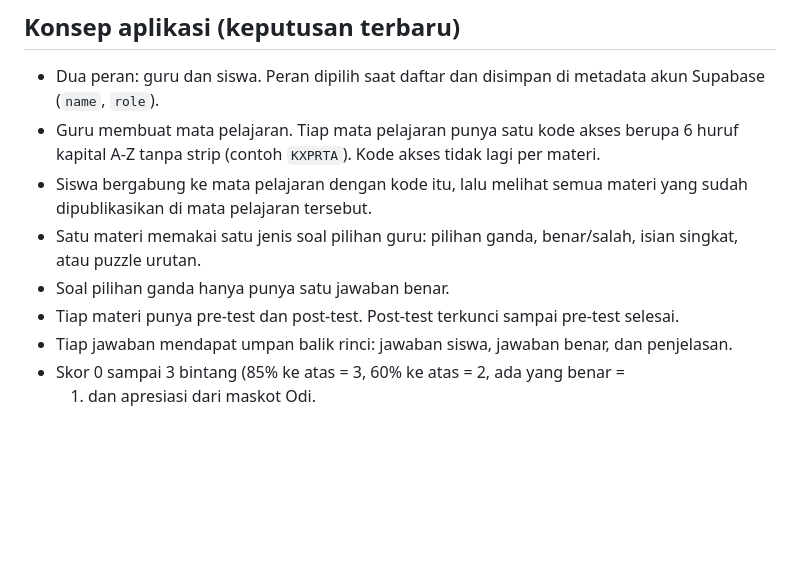
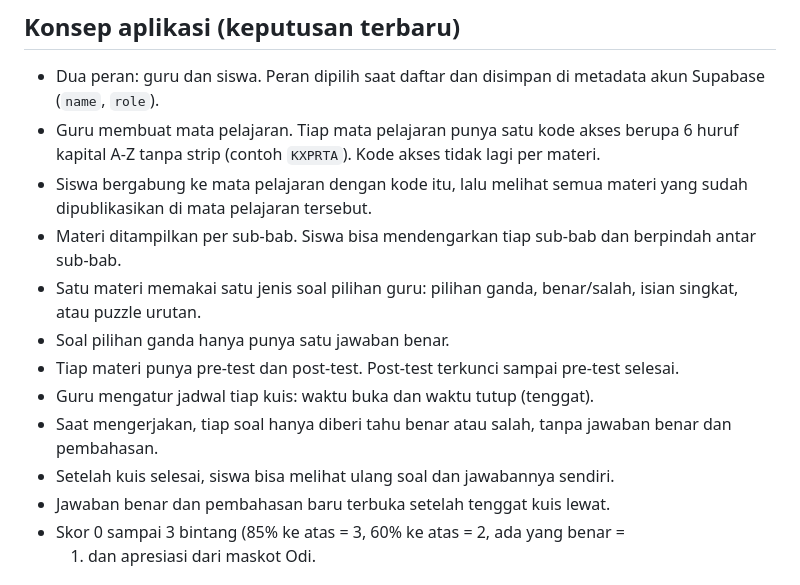
Before and after one commit to haswium/Proyek-Telematika-APREVO, a Markdown page: CLAUDE.md, the part around the change. Rendered like a GitHub page; blank space fills up the shorter version.

Commit message:
Perbarui konsep aplikasi: jadwal kuis, umpan balik, dan sub-bab materi

```diff
--- a/CLAUDE.md
+++ b/CLAUDE.md
@@ -50,13 +50,18 @@ semua error sebelum menganggap tugas selesai.
   tidak lagi per materi.
 - Siswa bergabung ke mata pelajaran dengan kode itu, lalu melihat semua
   materi yang sudah dipublikasikan di mata pelajaran tersebut.
+- Materi ditampilkan per sub-bab. Siswa bisa mendengarkan tiap sub-bab dan
+  berpindah antar sub-bab.
 - Satu materi memakai satu jenis soal pilihan guru: pilihan ganda,
   benar/salah, isian singkat, atau puzzle urutan.
 - Soal pilihan ganda hanya punya satu jawaban benar.
 - Tiap materi punya pre-test dan post-test. Post-test terkunci sampai
   pre-test selesai.
-- Tiap jawaban mendapat umpan balik rinci: jawaban siswa, jawaban benar, dan
-  penjelasan.
+- Guru mengatur jadwal tiap kuis: waktu buka dan waktu tutup (tenggat).
+- Saat mengerjakan, tiap soal hanya diberi tahu benar atau salah, tanpa
+  jawaban benar dan pembahasan.
+- Setelah kuis selesai, siswa bisa melihat ulang soal dan jawabannya sendiri.
+- Jawaban benar dan pembahasan baru terbuka setelah tenggat kuis lewat.
 - Skor 0 sampai 3 bintang (85% ke atas = 3, 60% ke atas = 2, ada yang benar =
   1) dan apresiasi dari maskot Odi.
 
```
